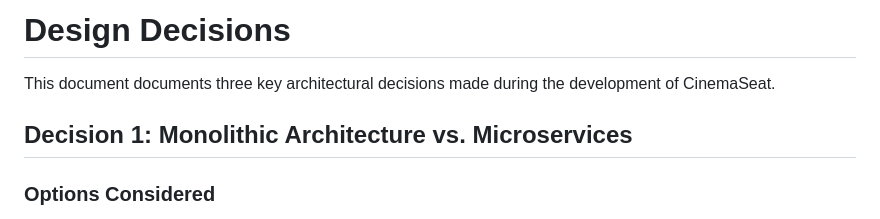
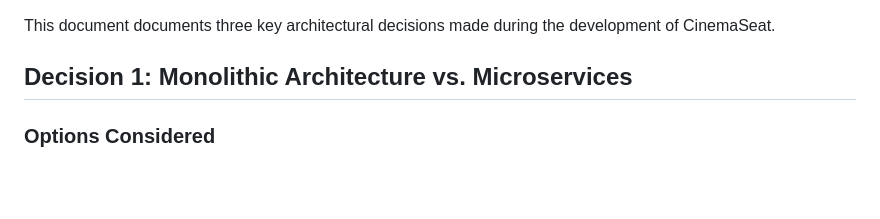
Before and after one commit to jjannat04/cinemaV2, a Markdown page: DECISIONS.md, the part around the change. GitHub-like rendering; blank space fills up the shorter version.

Commit message:
decisions

```diff
--- a/DECISIONS.md
+++ b/DECISIONS.md
@@ -1,4 +1,4 @@
-# Design Decisions
+
 
 This document documents three key architectural decisions made during the development of CinemaSeat.
 
```
